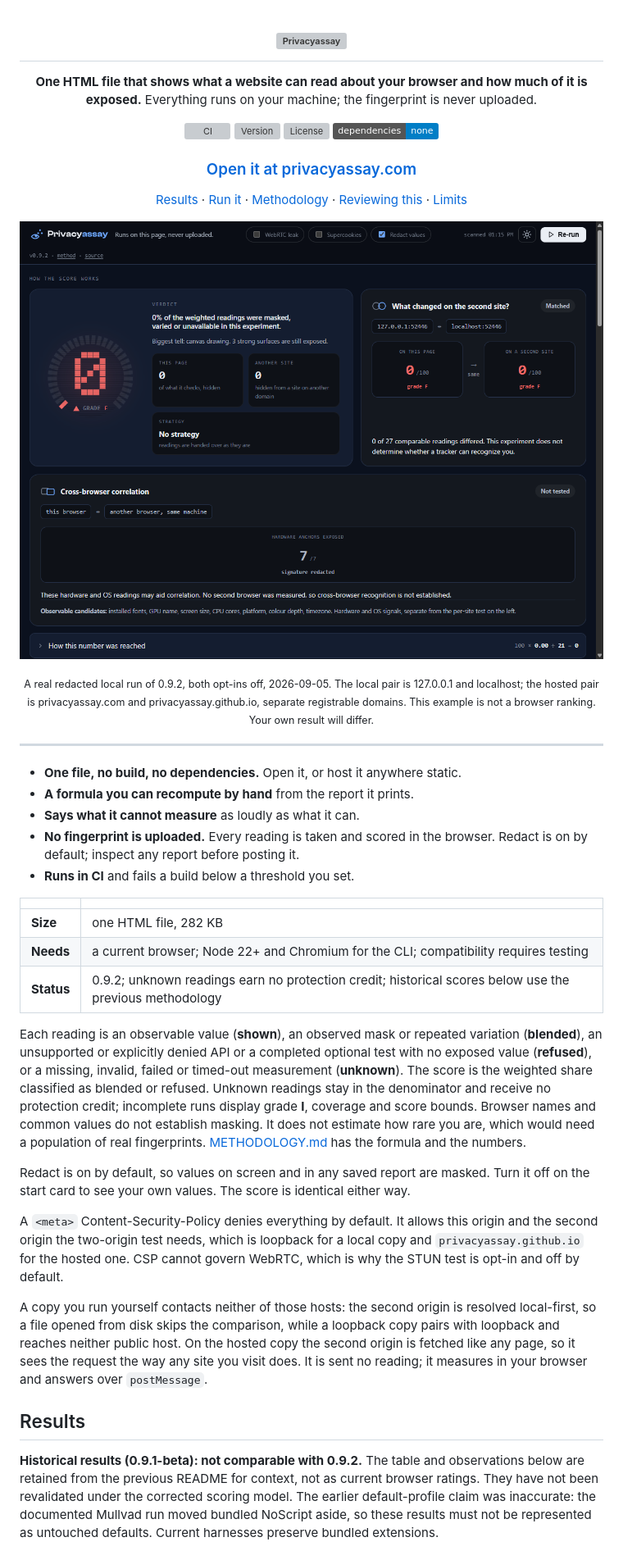
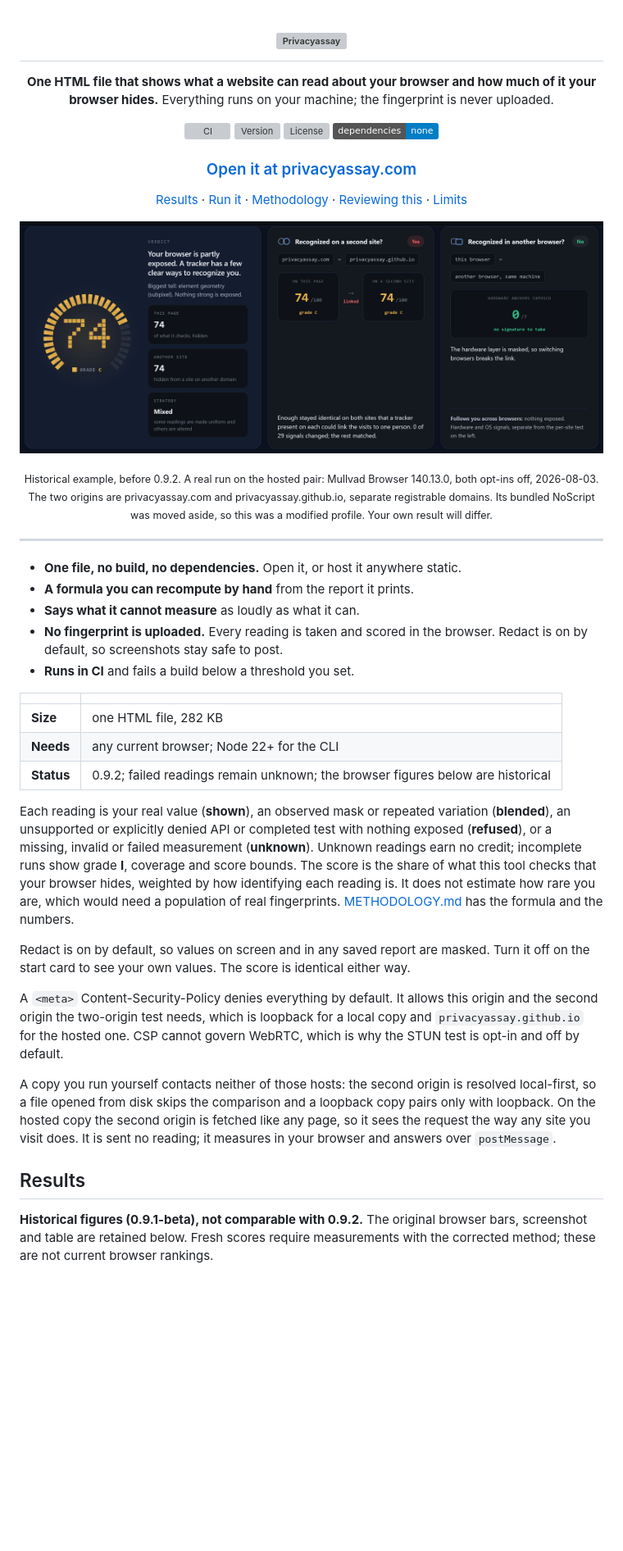
Before and after one commit to seyedehsanhadi/privacyassay, a Markdown page: README.md, the part around one of its changes. Shown at 82% size. Drawn GitHub-style; pictures changed too: screenshot.png; badges without logos; blank space fills up the shorter version; grey boxes are pictures that could not be loaded.

Commit message:
Restore original README charts and screenshot presentation

```diff
--- a/README.md
+++ b/README.md
@@ -7,7 +7,7 @@
   </picture>
 </h1>
 
-**One HTML file that shows what a website can read about your browser and how much of it is exposed.**
+**One HTML file that shows what a website can read about your browser and how much of it your browser hides.**
 Everything runs on your machine; the fingerprint is never uploaded.
 
 [![CI](https://github.com/seyedehsanhadi/privacyassay/actions/workflows/ci.yml/badge.svg)](https://github.com/seyedehsanhadi/privacyassay/actions/workflows/ci.yml)
@@ -25,29 +25,29 @@ Everything runs on your machine; the fingerprint is never uploaded.
 
-<div align="center"><sub>A real redacted local run of 0.9.2, both opt-ins off, 2026-09-05. The local pair is 127.0.0.1 and localhost; the hosted pair is privacyassay.com and privacyassay.github.io, separate registrable domains. This example is not a browser ranking. Your own result will differ.</sub></div>
+<div align="center"><sub>Historical example, before 0.9.2. A real run on the hosted pair: Mullvad Browser 140.13.0, both opt-ins off, 2026-08-03. The two origins are privacyassay.com and privacyassay.github.io, separate registrable domains. Its bundled NoScript was moved aside, so this was a modified profile. Your own result will differ.</sub></div>
 
 ---
 
 - **One file, no build, no dependencies.** Open it, or host it anywhere static.
 - **A formula you can recompute by hand** from the report it prints.
 - **Says what it cannot measure** as loudly as what it can.
-- **No fingerprint is uploaded.** Every reading is taken and scored in the browser. Redact is on by default; inspect any report before posting it.
+- **No fingerprint is uploaded.** Every reading is taken and scored in the browser. Redact is on by default, so screenshots stay safe to post.
 - **Runs in CI** and fails a build below a threshold you set.
 
 | | |
 |---|---|
 | **Size** | one HTML file, 282 KB |
-| **Needs** | a current browser; Node 22+ and Chromium for the CLI; compatibility requires testing |
-| **Status** | 0.9.2; unknown readings earn no protection credit; historical scores below use the previous methodology |
+| **Needs** | any current browser; Node 22+ for the CLI |
+| **Status** | 0.9.2; failed readings remain unknown; the browser figures below are historical |
 
-Each reading is an observable value (**shown**), an observed mask or repeated variation (**blended**), an unsupported or explicitly denied API or a completed optional test with no exposed value (**refused**), or a missing, invalid, failed or timed-out measurement (**unknown**). The score is the weighted share classified as blended or refused. Unknown readings stay in the denominator and receive no protection credit; incomplete runs display grade **I**, coverage and score bounds. Browser names and common values do not establish masking. It does not estimate how rare you are, which would need a population of real fingerprints. [METHODOLOGY.md](METHODOLOGY.md) has the formula and the numbers.
+Each reading is your real value (**shown**), an observed mask or repeated variation (**blended**), an unsupported or explicitly denied API or completed test with nothing exposed (**refused**), or a missing, invalid or failed measurement (**unknown**). Unknown readings earn no credit; incomplete runs show grade **I**, coverage and score bounds. The score is the share of what this tool checks that your browser hides, weighted by how identifying each reading is. It does not estimate how rare you are, which would need a population of real fingerprints. [METHODOLOGY.md](METHODOLOGY.md) has the formula and the numbers.
 
 Redact is on by default, so values on screen and in any saved report are masked. Turn it off on the start card to see your own values. The score is identical either way.
 
 A `<meta>` Content-Security-Policy denies everything by default. It allows this origin and the second origin the two-origin test needs, which is loopback for a local copy and `privacyassay.github.io` for the hosted one. CSP cannot govern WebRTC, which is why the STUN test is opt-in and off by default.
 
-A copy you run yourself contacts neither of those hosts: the second origin is resolved local-first, so a file opened from disk skips the comparison, while a loopback copy pairs with loopback and reaches neither public host. On the hosted copy the second origin is fetched like any page, so it sees the request the way any site you visit does. It is sent no reading; it measures in your browser and answers over `postMessage`.
+A copy you run yourself contacts neither of those hosts: the second origin is resolved local-first, so a file opened from disk skips the comparison and a loopback copy pairs only with loopback. On the hosted copy the second origin is fetched like any page, so it sees the request the way any site you visit does. It is sent no reading; it measures in your browser and answers over `postMessage`.
 
 ## Results
 
-**Historical results (0.9.1-beta): not comparable with 0.9.2.** The table and observations below are retained from the previous README for context, not as current browser ratings. They have not been revalidated under the corrected scoring model. The earlier default-profile claim was inaccurate: the documented Mullvad run moved bundled NoScript aside, so these results must not be represented as untouched defaults. Current harnesses preserve bundled extensions.
+**Historical figures (0.9.1-beta), not comparable with 0.9.2.** The original browser bars, screenshot and table are retained below. Fresh scores require measurements with the corrected method; these are not current browser rankings.
 
```
Also changed, not shown: other parts of README.md (+16 -20 lines), CHANGELOG.md (+1 -1 lines), bench/README.md (+2 -2 lines), 5 other files.
